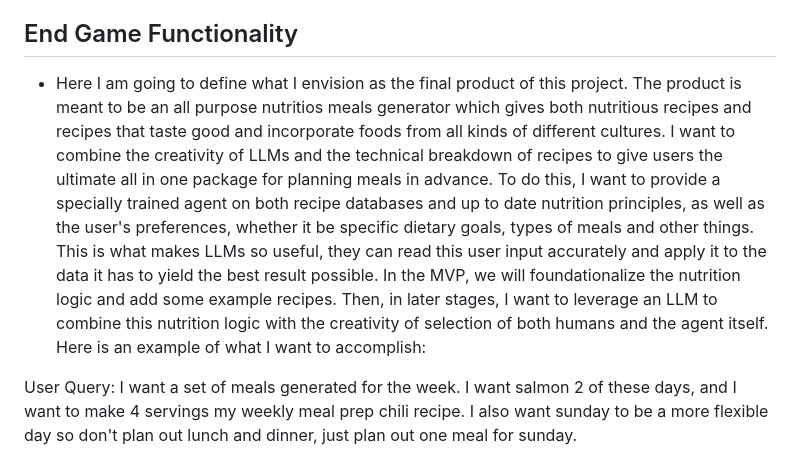
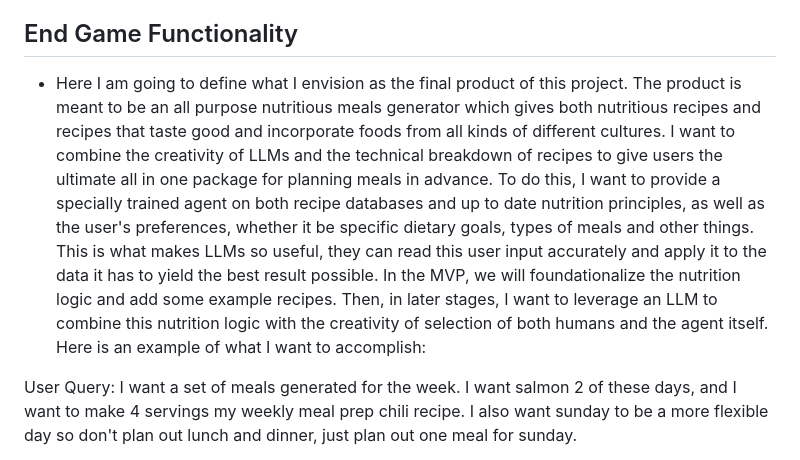
Before and after one commit to ccarlis1/Macrova, a Markdown page: docs/KNOWLEDGE.md, the part around the change. Drawn GitHub-style.

Commit message:
fixed spelling error (lol)

```diff
--- a/docs/KNOWLEDGE.md
+++ b/docs/KNOWLEDGE.md
@@ -122,7 +122,7 @@ Now that nutrition is covered, lets go over factors in the users schedule that m
 
 
 ## End Game Functionality
-- Here I am going to define what I envision as the final product of this project. The product is meant to be an all purpose nutritios meals generator which gives both nutritious recipes and recipes that taste good and incorporate foods from all kinds of different cultures. I want to combine the creativity of LLMs and the technical breakdown of recipes to give users the ultimate all in one package for planning meals in advance. To do this, I want to provide a specially trained agent on both recipe databases and up to date nutrition principles, as well as the user's preferences, whether it be specific dietary goals, types of meals and other things. This is what makes LLMs so useful, they can read this user input accurately and apply it to the data it has to yield the best result possible. In the MVP, we will foundationalize the nutrition logic and add some example recipes. Then, in later stages, I want to leverage an LLM to combine this nutrition logic with the creativity of selection of both humans and the agent itself. Here is an example of what I want to accomplish:
+- Here I am going to define what I envision as the final product of this project. The product is meant to be an all purpose nutritious meals generator which gives both nutritious recipes and recipes that taste good and incorporate foods from all kinds of different cultures. I want to combine the creativity of LLMs and the technical breakdown of recipes to give users the ultimate all in one package for planning meals in advance. To do this, I want to provide a specially trained agent on both recipe databases and up to date nutrition principles, as well as the user's preferences, whether it be specific dietary goals, types of meals and other things. This is what makes LLMs so useful, they can read this user input accurately and apply it to the data it has to yield the best result possible. In the MVP, we will foundationalize the nutrition logic and add some example recipes. Then, in later stages, I want to leverage an LLM to combine this nutrition logic with the creativity of selection of both humans and the agent itself. Here is an example of what I want to accomplish:
 
 User Query: I want a set of meals generated for the week. I want salmon 2 of these days, and I want to make 4 servings my weekly meal prep chili recipe. I also want sunday to be a more flexible day so don't plan out lunch and dinner, just plan out one meal for sunday.
 
```
